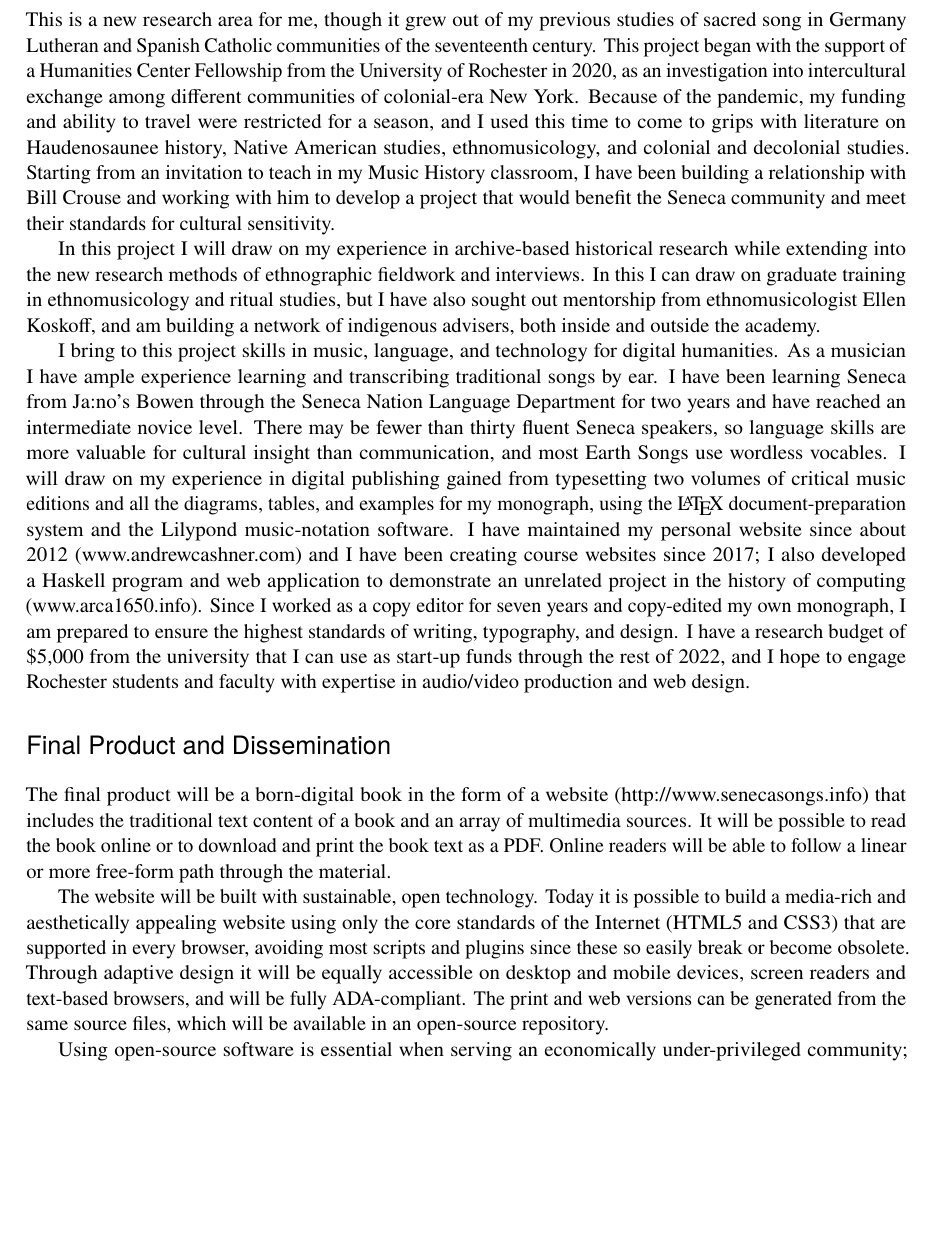
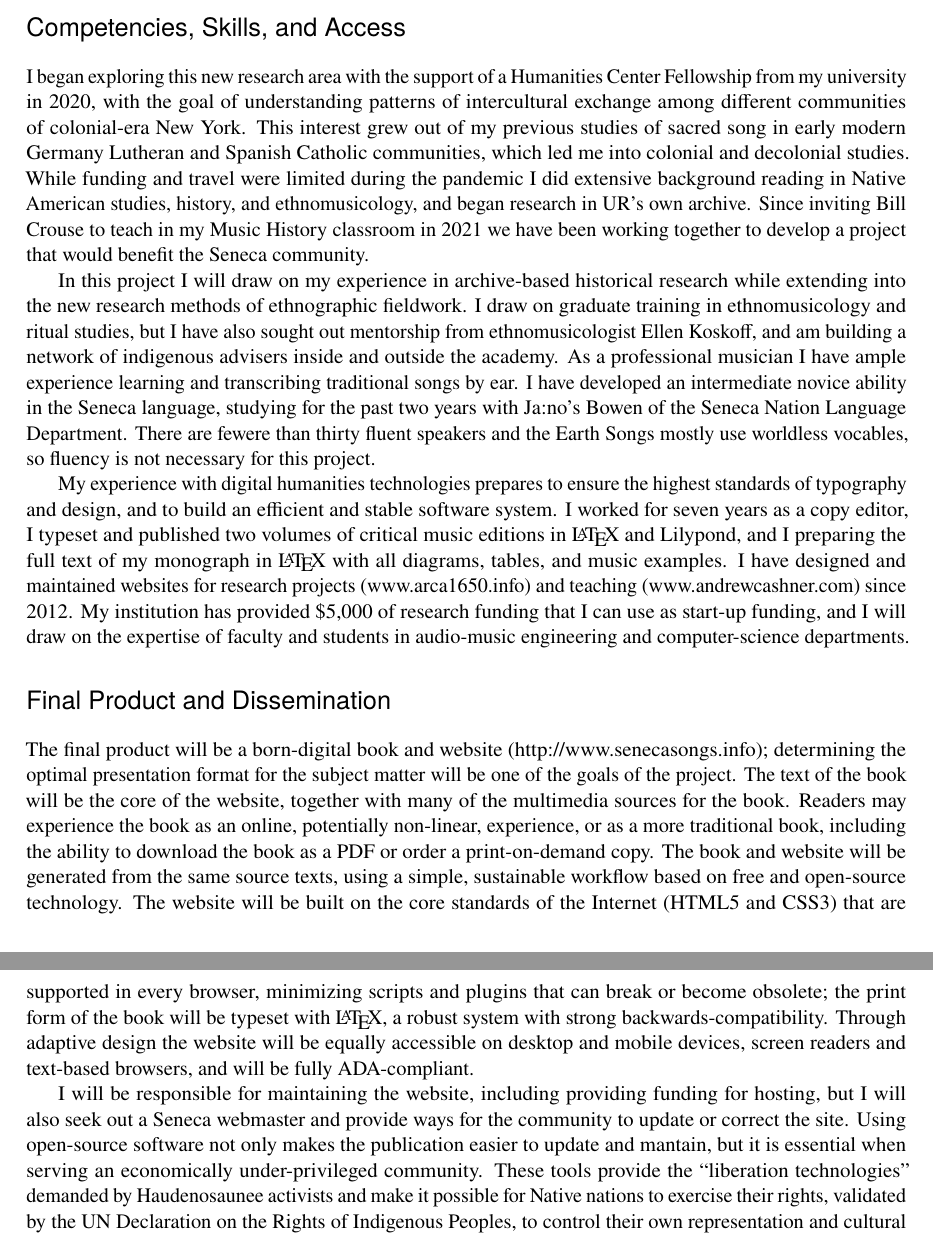
Before and after one commit to andrewacashner/senecasongs, a LaTeX document (proposals/neh/narrative.tex): part of page 6 of 7 before the commit and two parts of pages 5 and 6 of 6 after it, the two joined at a grey line, cut at the place of the change, the shorter picture padded with empty space. Compiled offline with pdfLaTeX.

Commit message:
trimming down from the end

```diff
--- a/proposals/neh/narrative.tex
+++ b/proposals/neh/narrative.tex
@@ -288,76 +287,78 @@ relationships.
 \section{Competencies, Skills, and Access}
 
-This is a new research area for me, though it grew out of my previous studies
-of sacred song in Germany Lutheran and Spanish Catholic communities of the
-seventeenth century.
-This project began with the support of a Humanities Center Fellowship from the
-University of Rochester in 2020, as an investigation into intercultural
-exchange among different communities of colonial-era New York.
-Because of the pandemic, my funding and ability to travel were restricted for
-a season, and I used this time to come to grips with literature on
-Haudenosaunee history, Native American studies, ethnomusicology, and colonial
+I began exploring this new research area with the support of a Humanities
+Center Fellowship from my university in 2020, with the goal of understanding
+patterns of intercultural exchange among different communities of colonial-era
+New York.
+This interest grew out of my previous studies of sacred song in early modern
+Germany Lutheran and Spanish Catholic communities, which led me into colonial
 and decolonial studies.
-Starting from an invitation to teach in my Music History classroom, I have
-been building a relationship with Bill Crouse and working with him to develop
-a project that would benefit the Seneca community and meet their standards for
-cultural sensitivity.
+While funding and travel were limited during the pandemic I did extensive
+background reading in Native American studies, history, and ethnomusicology,
+and began research in UR's own archive.
+Since inviting Bill Crouse to teach in my Music History classroom in 2021 we
+have been working together to develop a project that would benefit the Seneca
+community.
 
 In this project I will draw on my experience in archive-based historical
 research while extending into the new research methods of ethnographic
-fieldwork and interviews.
-In this I can draw on graduate training in ethnomusicology and ritual studies,
-but I have also sought out mentorship from ethnomusicologist Ellen Koskoff,
-and am building a network of indigenous advisers, both inside and outside the
-academy.
+fieldwork.
+I draw on graduate training in ethnomusicology and ritual studies, but I have
+also sought out mentorship from ethnomusicologist Ellen Koskoff, and am
+building a network of indigenous advisers inside and outside the academy.
+As a professional musician I have ample experience learning and transcribing
+traditional songs by ear.
+I have developed an intermediate novice ability in the Seneca language,
+studying for the past two years with Ja:no’s Bowen of the Seneca Nation
+Language Department.
+There are fewere than thirty fluent speakers and the Earth Songs mostly use
+worldless vocables, so fluency is not necessary for this project.
 
-I bring to this project skills in music, language, and technology for
-digital humanities.
-As a musician I have ample experience learning and transcribing traditional
-songs by ear.
-I have been learning Seneca from Ja:no’s Bowen through the Seneca Nation
-Language Department for two years and have reached an intermediate novice
-level.
-There may be fewer than thirty fluent Seneca speakers, so language skills are
-more valuable for cultural insight than communication, and most Earth Songs
-use wordless vocables.
-I will draw on my experience in digital publishing gained from typesetting two
-volumes of critical music editions and all the diagrams, tables, and examples
-for my monograph, using the \LaTeX{} document-preparation system and the
-Lilypond music-notation software.
-I have maintained my personal website since about 2012
-(\url{www.andrewcashner.com}) and I have been creating course websites
-since 2017; I also developed a Haskell program and web application to
-demonstrate an unrelated project in the history of computing
-(\url{www.arca1650.info}).
-Since I worked as a copy editor for seven years and copy-edited my own
-monograph, I am prepared to ensure the highest standards of writing,
-typography, and design.
-I have a research budget of \$5,000 from the university that I can use as
-start-up funds through the rest of 2022, and I hope to engage Rochester
-students and faculty with expertise in audio/video production and web design.
+My experience with digital humanities technologies prepares to ensure the
+highest standards of typography and design, and to build an efficient and
+stable software system.
+I worked for seven years as a copy editor, I typeset and published two volumes
+of critical music editions in \LaTeX{} and Lilypond, and I preparing the full
+text of my monograph in \LaTeX{} with all diagrams, tables, and music
+examples.
+I have designed and maintained websites for research projects
+(\url{www.arca1650.info}) and teaching (\url{www.andrewcashner.com}) since
+2012.
+My institution has provided \$5,000 of research funding that I can use as
+start-up funding, and I will draw on the expertise of faculty and students in
+audio-music engineering and computer-science departments.
 % }}}2
 % }}}1
 % {{{1 final product
 \section{Final Product and Dissemination}
 
-The final product will be a born-digital book in the form of a website
-(\url{http://www.senecasongs.info}) that includes the traditional text content
-of a book and an array of multimedia sources.
-It will be possible to read the book online or to download and print the book
-text as a PDF.
-Online readers will be able to follow a linear or more free-form path through
-the material.
+The final product will be a born-digital book and website
+(\url{http://www.senecasongs.info}); determining the optimal presentation
+format for the subject matter will be one of the goals of the project.
+The text of the book will be the core of the website, together with many of
+the multimedia sources for the book.
+Readers may experience the book as an online, potentially non-linear,
+experience, or as a more traditional book, including the ability to download
+the book as a PDF or order a print-on-demand copy.
+The book and website will be generated from the same source texts, using a
+simple, sustainable workflow based on free and open-source technology.
+The website will be built on the core standards of the Internet (HTML5 and
+CSS3) that are supported in every browser, minimizing scripts and plugins that
+can break or become obsolete; the print form of the book will be typeset with
+\LaTeX{}, a robust system with strong backwards-compatibility.
+Through adaptive design the website will be equally accessible on desktop and
+mobile devices, screen readers and text-based browsers, and will be fully
+ADA-compliant.
 
-The website will be built with sustainable, open technology.
-Today it is possible to build a media-rich and aesthetically appealing website
-using only the core standards of the Internet (HTML5 and CSS3) that are
-supported in every browser, avoiding most scripts and plugins since these so
-easily break or become obsolete.
-Through adaptive design it will be equally accessible on desktop and mobile
-devices, screen readers and text-based browsers, and will be fully
-ADA-compliant.
-The print and web versions can be generated from the same source files, which
-will be available in an open-source repository.
+I will be responsible for maintaining the website, including providing
+funding for hosting, but I will also seek out a Seneca webmaster and provide
+ways for the community to update or correct the site.
+Using open-source software not only makes the publication easier to update and
+mantain, but it is essential when serving an economically
+under-privileged community.
+These tools provide the \quoted{liberation technologies} demanded by
+Haudenosaunee activists and make it possible for Native nations to exercise
+their rights, validated by the UN Declaration on the Rights of Indigenous
+Peoples, to control their own representation and cultural heritage
+\autocite{BasicCall}.
 
-Using open-source software is essential when serving an economically
-under-privileged community; these tools provide the
```
Also changed, not shown: proposals/neh/narrative.tex (13 more changed lines).
